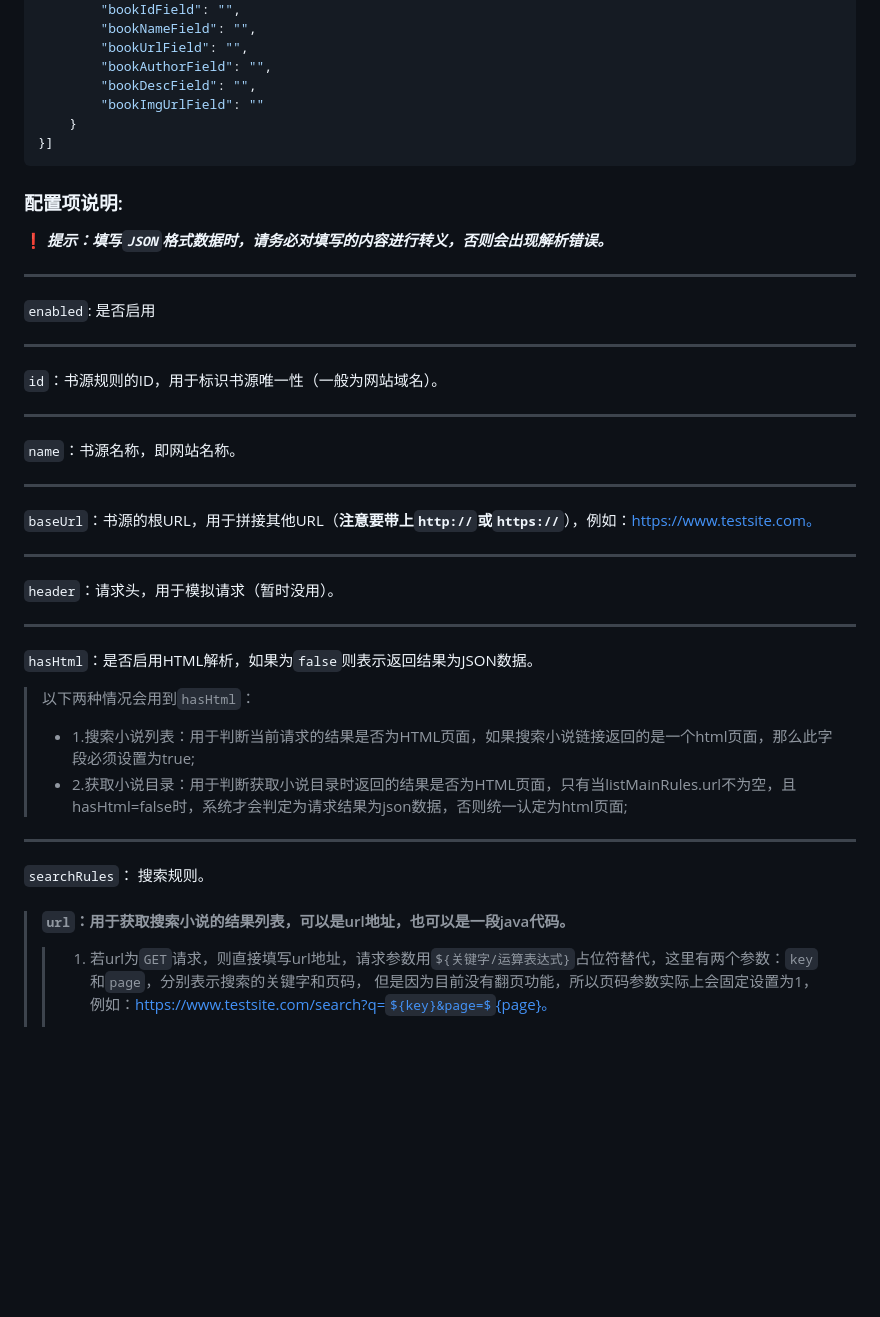
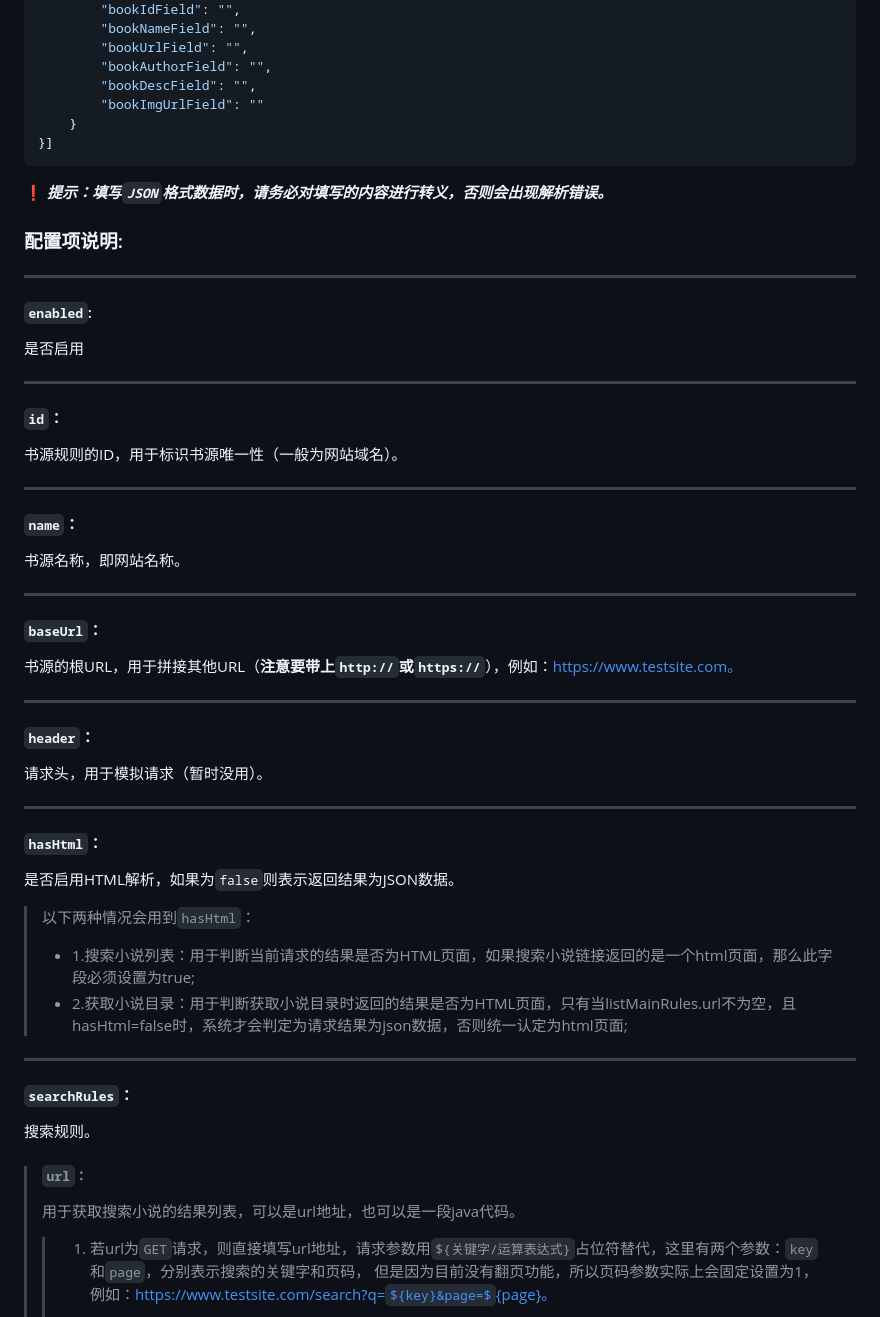
Before and after one commit to Wei-1021/W-Reader-Home-Site, a Markdown page: static/md/custom-rule-info.md, the part around one of its changes. Rendered like a GitHub page; some formulas as TeX source; blank space fills up the shorter version.

````diff
--- a/static/md/custom-rule-info.md
+++ b/static/md/custom-rule-info.md
@@ -46,27 +46,36 @@
     }
 }]
 ```
+❗ ***提示：填写`JSON`格式数据时，请务必对填写的内容进行转义，否则会出现解析错误。***
+
 ### 配置项说明:
-❗ ***提示：填写`JSON`格式数据时，请务必对填写的内容进行转义，否则会出现解析错误。***
 ____________________________
 
-`enabled`: 是否启用
+#### `enabled`:
+是否启用
 ____________________________
-`id`：书源规则的ID，用于标识书源唯一性（一般为网站域名）。
+#### `id`：
+书源规则的ID，用于标识书源唯一性（一般为网站域名）。
 ____________________________
-`name`：书源名称，即网站名称。
+#### `name`：
+书源名称，即网站名称。
 ____________________________
-`baseUrl`：书源的根URL，用于拼接其他URL（**注意要带上`http://`或`https://`**），例如：https://www.testsite.com。
+#### `baseUrl`：
+书源的根URL，用于拼接其他URL（**注意要带上`http://`或`https://`**），例如：https://www.testsite.com。
 ____________________________
-`header`：请求头，用于模拟请求（暂时没用）。
+#### `header`：
+请求头，用于模拟请求（暂时没用）。
 ____________________________
-`hasHtml`：是否启用HTML解析，如果为`false`则表示返回结果为JSON数据。
+#### `hasHtml`：
+是否启用HTML解析，如果为`false`则表示返回结果为JSON数据。
 > 以下两种情况会用到`hasHtml`：
 > * 1.搜索小说列表：用于判断当前请求的结果是否为HTML页面，如果搜索小说链接返回的是一个html页面，那么此字段必须设置为true;
 > * 2.获取小说目录：用于判断获取小说目录时返回的结果是否为HTML页面，只有当listMainRules.url不为空，且hasHtml=false时，系统才会判定为请求结果为json数据，否则统一认定为html页面;
 ____________________________
-`searchRules`： 搜索规则。
-> #### `url`：用于获取搜索小说的结果列表，可以是url地址，也可以是一段java代码。
+#### `searchRules`：
+搜索规则。
+> ##### `url`：
+> 用于获取搜索小说的结果列表，可以是url地址，也可以是一段java代码。
 >> 1. 若url为`GET`请求，则直接填写url地址，请求参数用`${关键字/运算表达式}`占位符替代，这里有两个参数：`key`和`page`，分别表示搜索的关键字和页码， 但是因为目前没有翻页功能，所以页码参数实际上会固定设置为1，例如：https://www.testsite.com/search?q=${key}&page=${page}。
 >>
 >> 2. 若url为`POST`请求，则使用以下JSON格式填写：
````
Also changed, not shown: other parts of static/md/custom-rule-info.md (+60 -30 lines).
